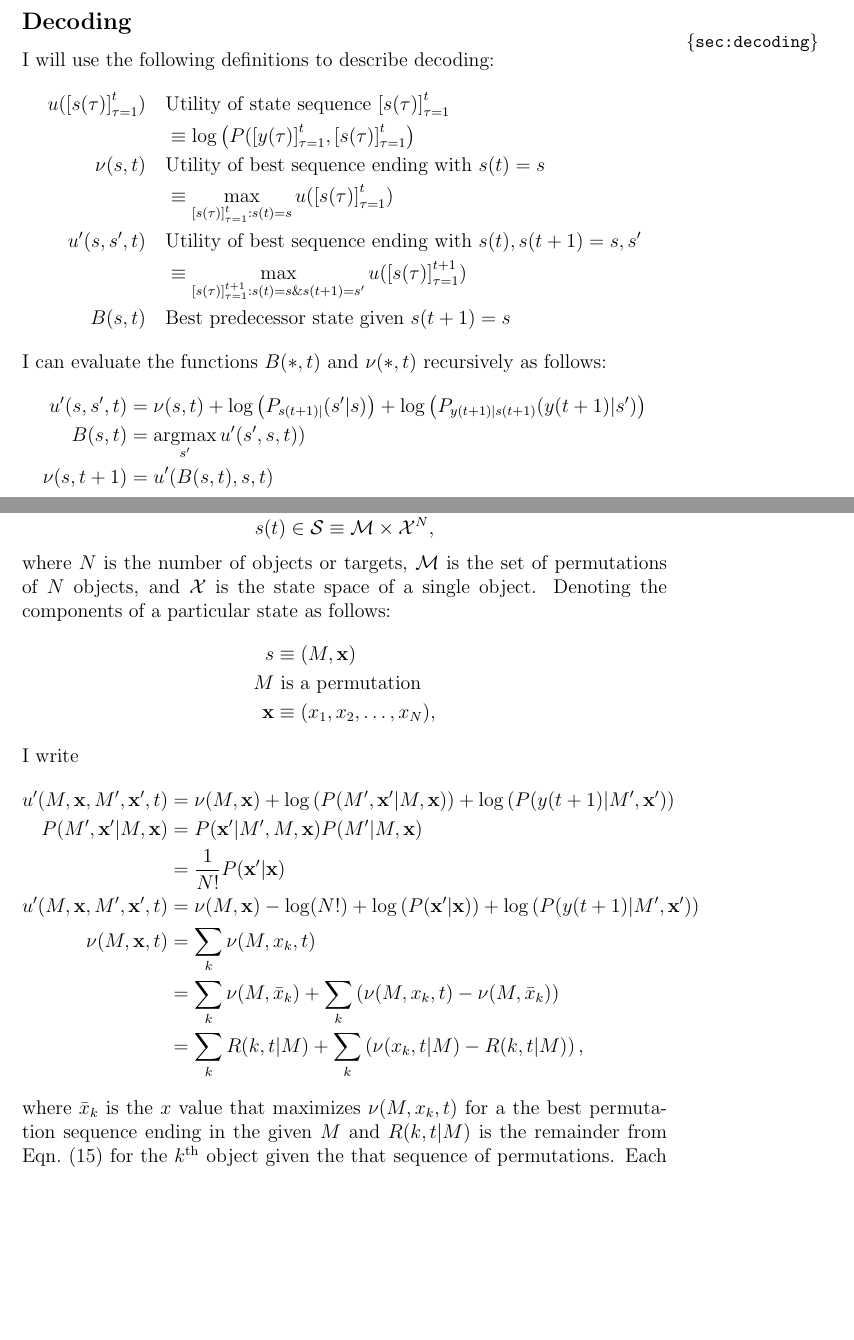
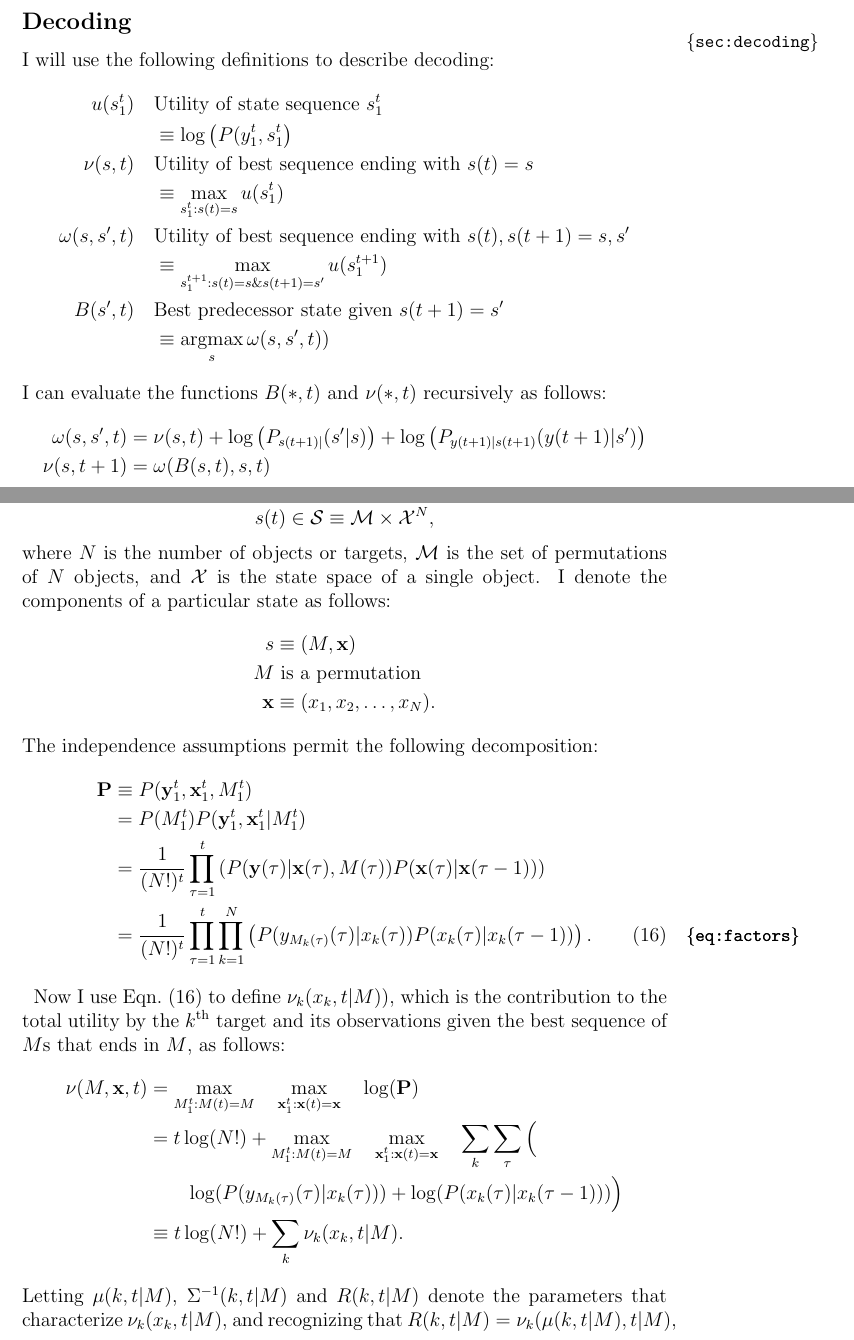
Before and after one commit to fraserphysics/watcher_tracker, a LaTeX document (model.tex): two parts of pages 2 and 7 of 26, joined at a grey line, cut so that both start at the same text, the shorter picture padded with empty space. Compiled offline with pdfLaTeX.

Commit message:
improvments to the subsetion "Multiple Objects"

```diff
--- a/model.tex
+++ b/model.tex
@@ -17,8 +17,9 @@
 \newcommand{\transpose}{^\top}
 \newcommand{\os}[4]{{\left[ #1(#2) \right]}_{#3}^{#4}} % Object sequence
 \newcommand{\ti}[2]{{#1}{(#2)}}                         % Index
-\newcommand{\ts}[4]{\os{#1}{#2}{#2=#3}{#4}} % Time series
+%\newcommand{\ts}[4]{\os{#1}{#2}{#2=#3}{#4}} % Time series
 %\newcommand{\ts}[4]{{\left[ #1(#2) \right]}_{#2=#3}^{#4}} % Sequence
+\newcommand{\ts}[4]{{#1}_{#3}^{#4}} % Time series
 \newcommand{\argmin}{\operatorname*{argmin}}
 \newcommand{\argmax}{\operatorname*{argmax}}
 \newcommand{\cS}{{\cal S}}
@@ -97,19 +98,19 @@ I will use the following definitions to describe decoding:
   \nu(s,t) & \quad \text{Utility of best sequence ending with }
   \ti{s}{t} = s \\
   &  \quad \equiv \max_{\ts{s}{\tau}{1}{t}:\ti{s}{t}=s} u(\ts{s}{\tau}{1}{t}) \\
-  u'(s,s',t) & \quad \text{Utility of best sequence ending with }
+  \omega(s,s',t) & \quad \text{Utility of best sequence ending with }
   \ti{s}{t},\ti{s}{t+1} = s,s' \\
   &  \quad \equiv \max_{\ts{s}{\tau}{1}{t+1}:\ti{s}{t}=s \&\ti{s}{t+1}=s'}
   u(\ts{s}{\tau}{1}{t+1}) \\
-  B(s,t) & \quad \text{Best predecessor state given } \ti{s}{t+1}=s
+  B(s',t) & \quad \text{Best predecessor state given } \ti{s}{t+1}=s'\\
+  & \quad \equiv \argmax_{s} \omega(s,s',t))
 \end{align*}
 I can evaluate the functions $B(*,t)$ and $\nu(*,t)$ recursively as
 follows:
 \begin{align*}
-  u'(s,s',t) &= \nu(s,t) + \log\left( P_{\ti{s}{t+1}|}(s'|s) \right) +
+  \omega(s,s',t) &= \nu(s,t) + \log\left( P_{\ti{s}{t+1}|}(s'|s) \right) +
   \log\left( P_{\ti{y}{t+1}|\ti{s}{t+1}}(\ti{y}{t+1}|s') \right) \\
-  B(s,t) &= \argmax_{s'} u'(s',s,t)) \\
-  \nu(s,t+1) &= u'(B(s,t),s,t)
+  \nu(s,t+1) &= \omega(B(s,t),s,t)
 \end{align*}
 Given the functions $B(*,t)$ and $\nu(*,t)$ $\forall
 t\in[1,\ldots,T]$, the following procedure decodes the best sequence
@@ -332,29 +333,45 @@ component of the state.  Thus
 \end{equation*}
 where $N$ is the number of objects or targets, $\cal M$ is the set of
 permutations of $N$ objects, and ${\cal X}$ is the state space of a
-single object.  Denoting the components of a particular state as
-follows: \newcommand{\bx}{{\mathbf{x}}}
+single object.  I denote the components of a particular state as
+follows:
+\newcommand{\bx}{{\mathbf{x}}}
+\newcommand{\by}{{\mathbf{y}}}
 \begin{align*}
   s &\equiv (M,\bx) \\
   M & \text{ is a permutation} \\
-  \bx &\equiv (x_1,x_2,\ldots,x_N),
+  \bx &\equiv (x_1,x_2,\ldots,x_N).
 \end{align*}
-I write
+The independence assumptions permit the following decomposition:
+\begin{align}
+  \mathbf{P} &\equiv
+  P(\ts{\by}{\tau}{1}{t},\ts{\bx}{\tau}{1}{t},\ts{M}{\tau}{1}{t})
+  \nonumber \\
+  &= P(\ts{M}{\tau}{1}{t})
+  P(\ts{\by}{\tau}{1}{t},\ts{\bx}{\tau}{1}{t}|\ts{M}{\tau}{1}{t})
+  \nonumber \\
+  &= \frac{1}{(N!)^t} \prod_{\tau=1}^t \left(
+    P(\ti{\by}{\tau}|\ti{\bx}{\tau},\ti{M}{\tau})
+    P(\ti{\bx}{\tau}|\ti{\bx}{\tau-1}) \right) \nonumber \\
+  \label{eq:factors}
+  &= \frac{1}{(N!)^t} \prod_{\tau=1}^t  \prod_{k=1}^N \left(
+  P(\ti{y_{M_k(\tau)}}{\tau}|\ti{x_k}{\tau})
+  P(\ti{x_k}{\tau}|\ti{x_k}{\tau-1}) \right).
+\end{align}
+\newcommand{\mmm}{\max_{\ts{M}{\tau}{1}{t}:\ti{M}{t}=M}}
+\newcommand{\mxx}{\max_{\ts{\bx}{\tau}{1}{t}:\ti{\bx}{t}=\bx}} Now I
+use Eqn.~\eqref{eq:factors} to define $\nu_k(x_k,t|M))$, which is the
+contribution to the total utility by the $k^{\text{th}}$ target and
+its observations given the best sequence of $M$s that ends in $M$, as
+follows:
 \begin{align*}
-  u'(M,\bx,M',\bx',t) &= \nu(M,\bx) + \log \left(
-    P(M',\bx'|M,\bx)\right) + \log \left(
-    P(\ti{y}{t+1}|M',\bx')\right) \\
-  P(M',\bx'|M,\bx) &= P(\bx'|M',M,\bx) P(M'|M,\bx) \\
-  &= \frac{1}{N!} P(\bx'|\bx) \\
-  u'(M,\bx,M',\bx',t) &= \nu(M,\bx) - \log(N!) + \log \left(
-    P(\bx'|\bx)\right) + \log \left( P(\ti{y}{t+1}|M',\bx')\right) \\
-  \nu(M,\bx,t) &= \sum_k \nu(M,x_k,t) \\
-  &= \sum_k \nu(M,\bar x_k) + \sum_k \left (\nu(M,x_k,t) - \nu(M,\bar
-    x_k) \right) \\
-  &= \sum_k R(k,t|M) + \sum_k \left (\nu(x_k,t|M) - R(k,t|M) \right),
+  \nu(M,\bx,t) &= \mmm \quad \mxx \quad \log(\mathbf{P})\\
+  &= t\log(N!) + \mmm \quad \mxx \quad \sum_k \sum_\tau \Big(\\
+  & \quad \quad \log(P(\ti{y_{M_k(\tau)}}{\tau}|\ti{x_k}{\tau})) +
+  \log( P(\ti{x_k}{\tau}|\ti{x_k}{\tau-1}) ) \Big) \\
+  & \equiv t\log(N!) + \sum_k \nu_k(x_k,t|M).
 \end{align*}
-where $\bar x_k$ is the $x$ value that maximizes $\nu(M,x_k,t)$ for a
-the best permutation sequence ending in the given $M$ and $R(k,t|M)$ is
-the remainder from Eqn.~\eqref{eq:R_alg} for the $k^{\text{th}}$
-object given the that sequence of permutations.  Each $B(s,t)$ maps
-from $(M',s')$ at time $t+1$ to the best pair $(M,s)$ at time $t$, and
+Letting $\mu(k,t|M)$, $\Sigma^{-1}(k,t|M)$ and $R(k,t|M)$ denote the
+parameters that characterize $\nu_k(x_k,t|M)$, and recognizing that
+$R(k,t|M) = \nu_k(\mu(k,t|M),t|M)$, I write
+\begin{align*}
```
Also changed, not shown: model.tex (52 more changed lines).
